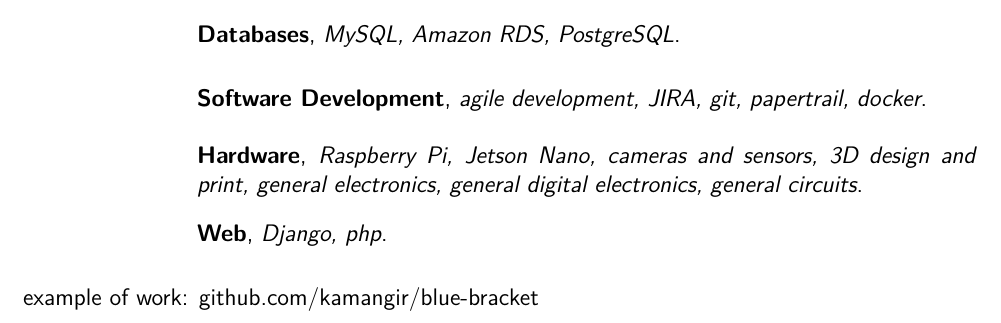
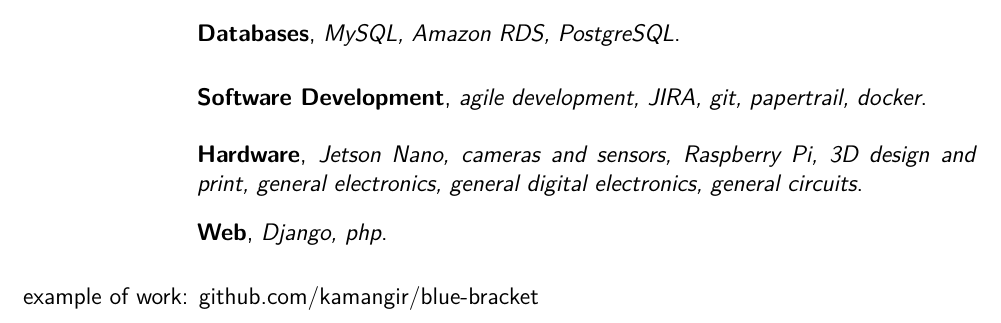
Before and after one commit to kamangir/CV, a LaTeX CV (src/cv.tex, which reads src/_skills.tex): part of page 3 of 4 before the commit and part of page 1 of 4 after it, cut so that both start at the same text. Compiled offline with pdfLaTeX.

Commit message:
bolt build

```diff
--- a/src/_skills.tex
+++ b/src/_skills.tex
@@ -10,7 +10,7 @@
 
 \cventry{}{Software Development}{agile development, JIRA, git, papertrail, docker}{}{}{}
 
-\cventry{}{Hardware}{Raspberry Pi, Jetson Nano, cameras and sensors, 3D design and print, general electronics, general digital electronics, general circuits}{}{}{}
+\cventry{}{Hardware}{Jetson Nano, cameras and sensors, Raspberry Pi, 3D design and print, general electronics, general digital electronics, general circuits}{}{}{}
 
 \cventry{}{Web}{Django, php}{}{}{}
 
--- a/src/cv.tex
+++ b/src/cv.tex
@@ -21,13 +21,13 @@
 
 \input{_pitch.tex}
 
+\input{_skills.tex}
+
 \input{_experience.tex}
 
 \input{_education.tex}
 
 \input{_patents.tex}
-
-\input{_skills.tex}
 
 \input{_certificates.tex}
 
```
Also changed, not shown: pdf/arash-abadpour-resume-full.pdf, pdf/arash-abadpour-resume.pdf.
